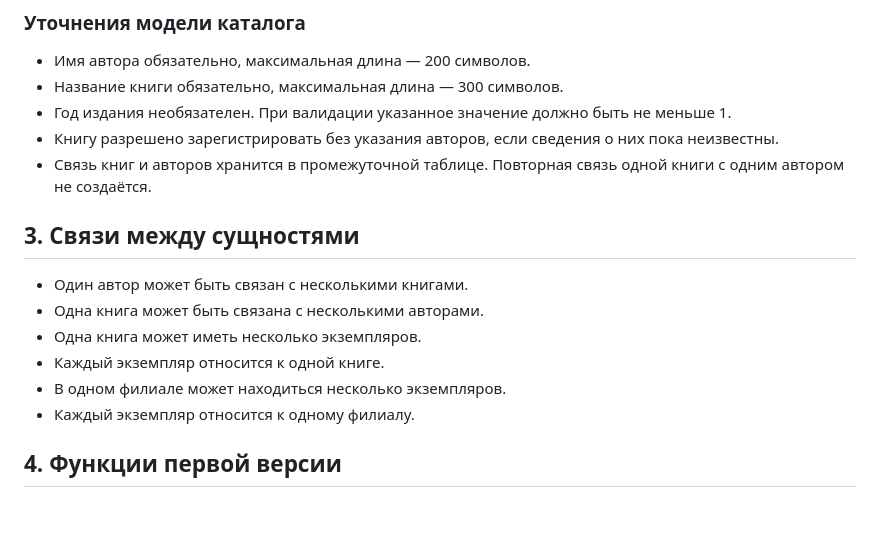
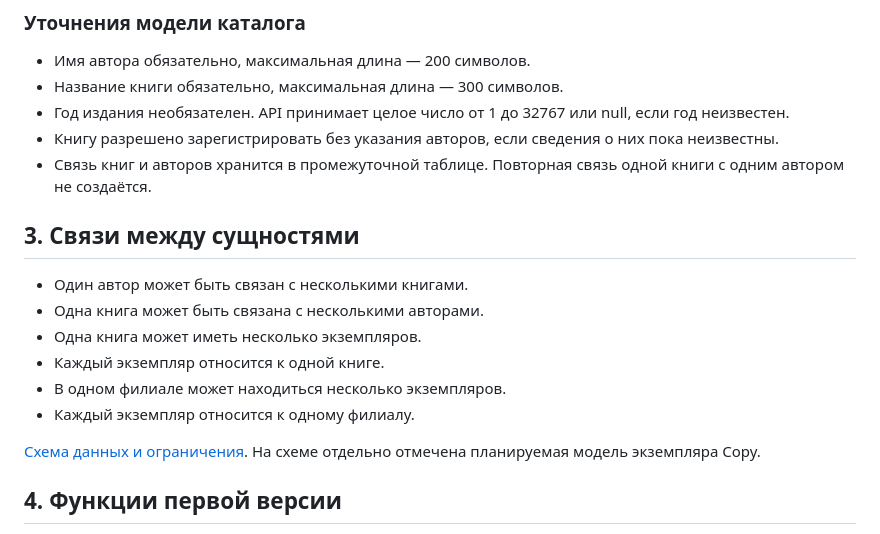
Before and after one commit to ssofpv/library-devops, a Markdown page: docs/project-description.md, the part around the change. GitHub-like rendering; blank space fills up the shorter version.

Commit message:
docs: add library data model diagram

```diff
--- a/docs/project-description.md
+++ b/docs/project-description.md
@@ -42,8 +42,7 @@
 
 - Имя автора обязательно, максимальная длина — 200 символов.
 - Название книги обязательно, максимальная длина — 300 символов.
-- Год издания необязателен. При валидации указанное значение
-  должно быть не меньше 1.
+- Год издания необязателен. API принимает целое число от 1 до 32767 или null, если год неизвестен.
 - Книгу разрешено зарегистрировать без указания авторов,
   если сведения о них пока неизвестны.
 - Связь книг и авторов хранится в промежуточной таблице.
@@ -57,6 +56,9 @@
 - Каждый экземпляр относится к одной книге.
 - В одном филиале может находиться несколько экземпляров.
 - Каждый экземпляр относится к одному филиалу.
+
+[Схема данных и ограничения](data-model.md).
+На схеме отдельно отмечена планируемая модель экземпляра Copy.
 
 ## 4. Функции первой версии
 
```
Also changed, not shown: docs/data-model.md (added, +64 -0 lines).
